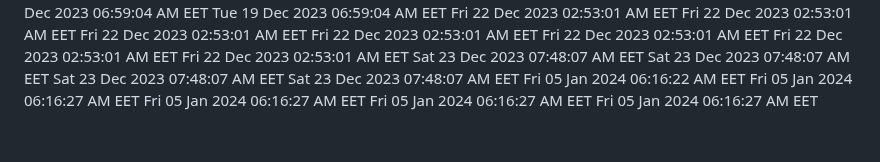
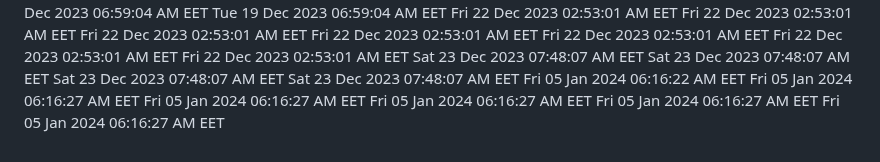
Before and after one commit to profex97/hello-world, a Markdown page: CHANGELOG.md, the part around the change. GitHub-like rendering.

Commit message:
Added new date

```diff
--- a/CHANGELOG.md
+++ b/CHANGELOG.md
@@ -294,3 +294,4 @@ Fri 05 Jan 2024 06:16:27 AM EET
 Fri 05 Jan 2024 06:16:27 AM EET
 Fri 05 Jan 2024 06:16:27 AM EET
 Fri 05 Jan 2024 06:16:27 AM EET
+Fri 05 Jan 2024 06:16:27 AM EET
```
